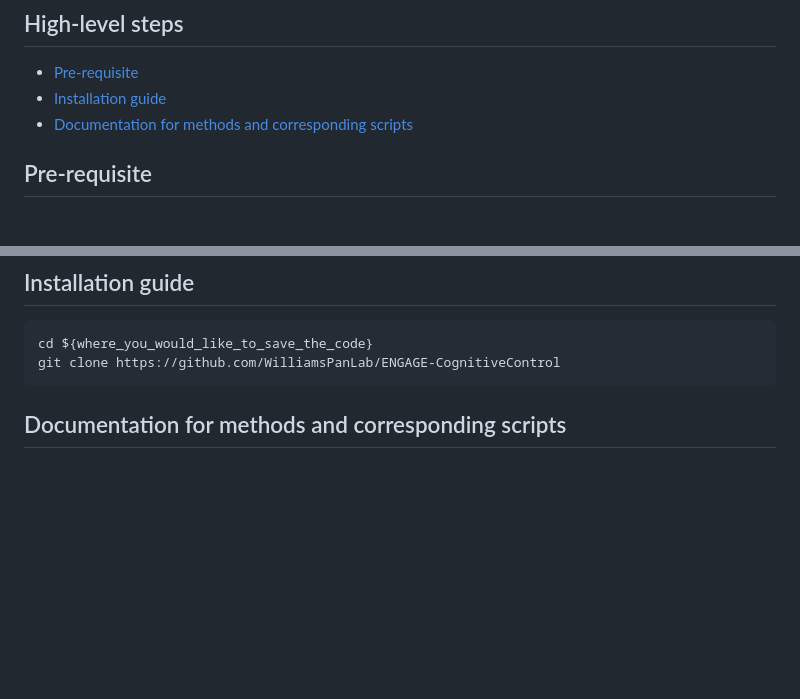
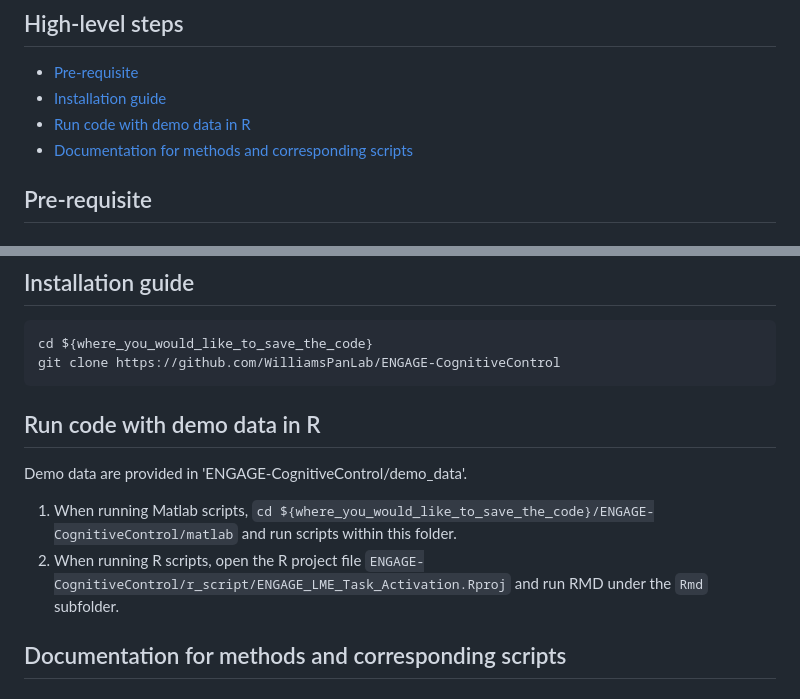
Before and after one commit to WilliamsPanLab/ENGAGE-CognitiveControl, a Markdown page: README.md, 2 parts joined by grey strips. GitHub-like rendering; blank space fills up the shorter version.

````diff
--- a/README.md
+++ b/README.md
@@ -8,6 +8,7 @@ Scrpts are listed based on their order in Results section.
 ## High-level steps
 - [Pre-requisite](#pre-requisite)
 - [Installation guide](#Installation-guide)
+- [Run code with demo data in R](#Run-code-with-demo-data-in-R)
 - [Documentation for methods and corresponding scripts](#Documentation-for-methods-and-corresponding-scripts)
 
 
@@ -32,6 +33,11 @@ The analysis was conducted and only tested for running on macOS Mojave (10.14.1)
   cd ${where_you_would_like_to_save_the_code}
   git clone https://github.com/WilliamsPanLab/ENGAGE-CognitiveControl
   ```
+
+## Run code with demo data in R
+  Demo data are provided in 'ENGAGE-CognitiveControl/demo_data'.
+  1. When running Matlab scripts, `cd ${where_you_would_like_to_save_the_code}/ENGAGE-CognitiveControl/matlab` and run scripts within this folder.
+  2. When running R scripts, open the R project file `ENGAGE-CognitiveControl/r_script/ENGAGE_LME_Task_Activation.Rproj` and run RMD under the `Rmd` subfolder.
 
 
 ## Documentation for methods and corresponding scripts
````
